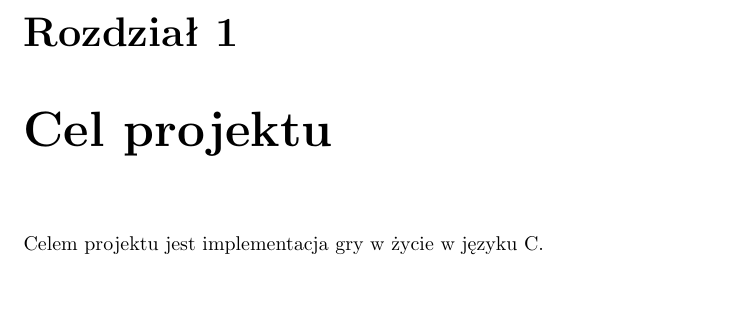
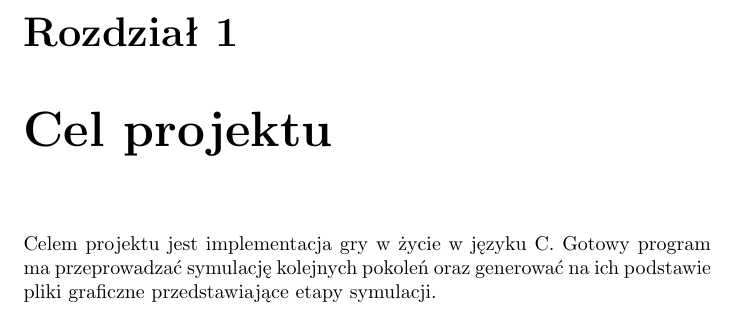
Before and after one commit to SiwyKrzysiek/gra-w-zycie, a LaTeX document (Specyfikacja-funkcjonalna/Specyfikacja-funkcjonalna.tex): part of page 3 of 6, cut so that both start at the same text, the shorter picture padded with empty space. Compiled offline with pdfLaTeX.

Commit message:
Drobne rozwiniecie celu projektu

```diff
--- a/Specyfikacja-funkcjonalna/Specyfikacja-funkcjonalna.tex
+++ b/Specyfikacja-funkcjonalna/Specyfikacja-funkcjonalna.tex
@@ -27,7 +27,7 @@
 \tableofcontents{}
 
 \chapter{Cel projektu}
-Celem projektu jest implementacja gry w życie w języku C.
+Celem projektu jest implementacja gry w życie w języku C. Gotowy program ma przeprowadzać symulację kolejnych pokoleń oraz generować na ich podstawie pliki graficzne przedstawiające etapy symulacji.
 
 \chapter{Opis ogólny problemu}
 Gra w życie jest automatem komórkowym wymyślonym przez brytyjskiego matematyka John Horton Conway %Sprawdzić
```
Also changed, not shown: Specyfikacja-funkcjonalna/Specyfikacja-funkcjonalna.pdf.
